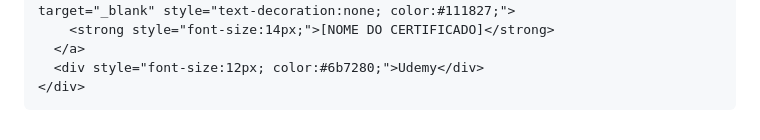
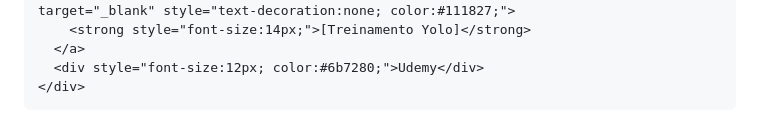
Before and after one commit to silviogeo2022/silviogeo2022, a Markdown page: README.MD, the part around one of its changes. Drawn GitHub-style.

```diff
--- a/README.MD
+++ b/README.MD
@@ -56,5 +56,5 @@ Aqui está no que estou trabalhando ativamente:
       <a href="https://www.udemy.com/certificate/UC-13539cd8-bc39-4890-9c3c-28f12462c874/" target="_blank" style="text-decoration:none; color:#111827;">
-        <strong style="font-size:14px;">[NOME DO CERTIFICADO]</strong>
+        <strong style="font-size:14px;">[Treinamento Yolo]</strong>
       </a>
       <div style="font-size:12px; color:#6b7280;">Udemy</div>
     </div>
```
Also changed, not shown: other parts of README.MD (+1 -1 lines).
